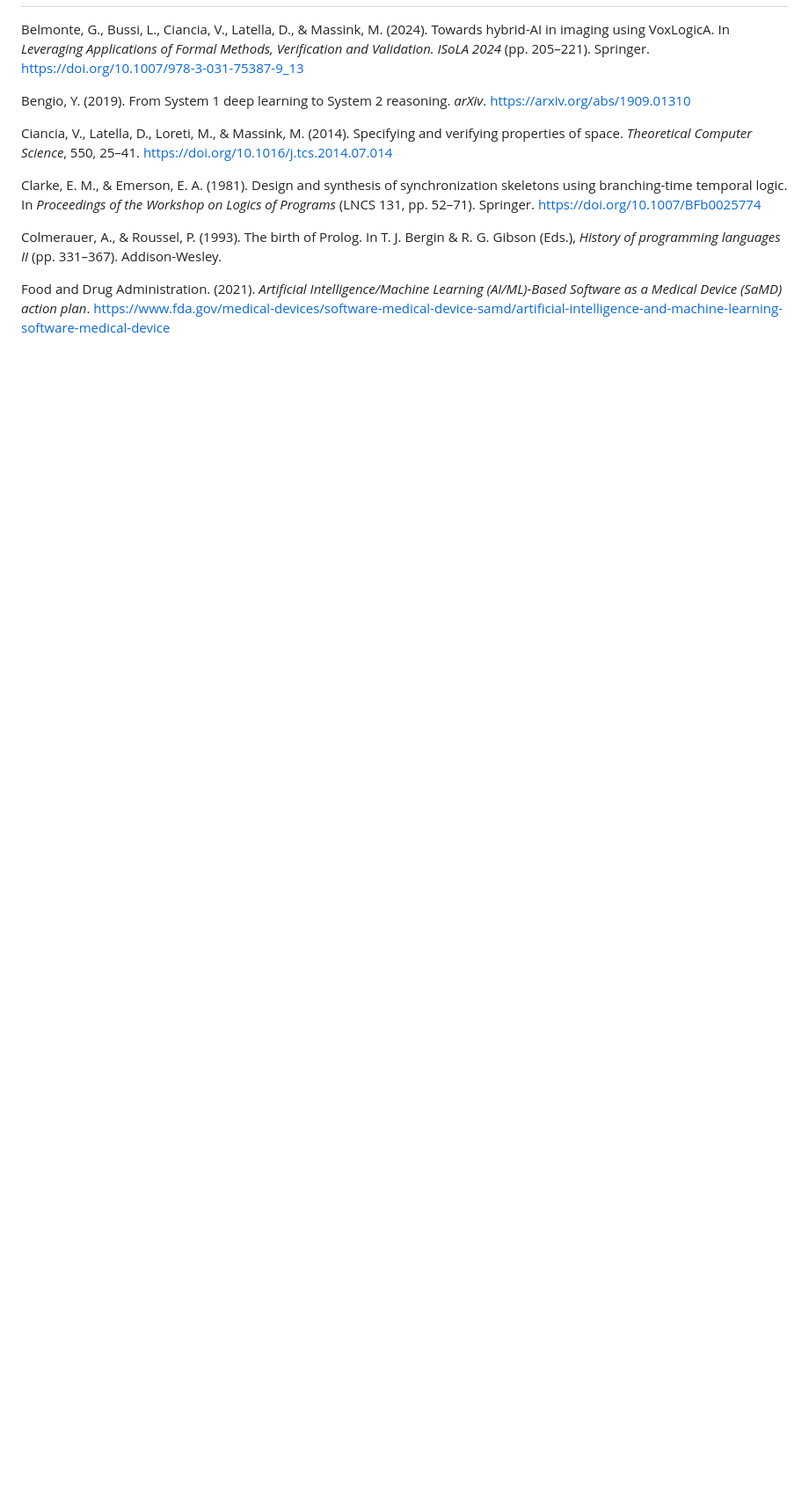
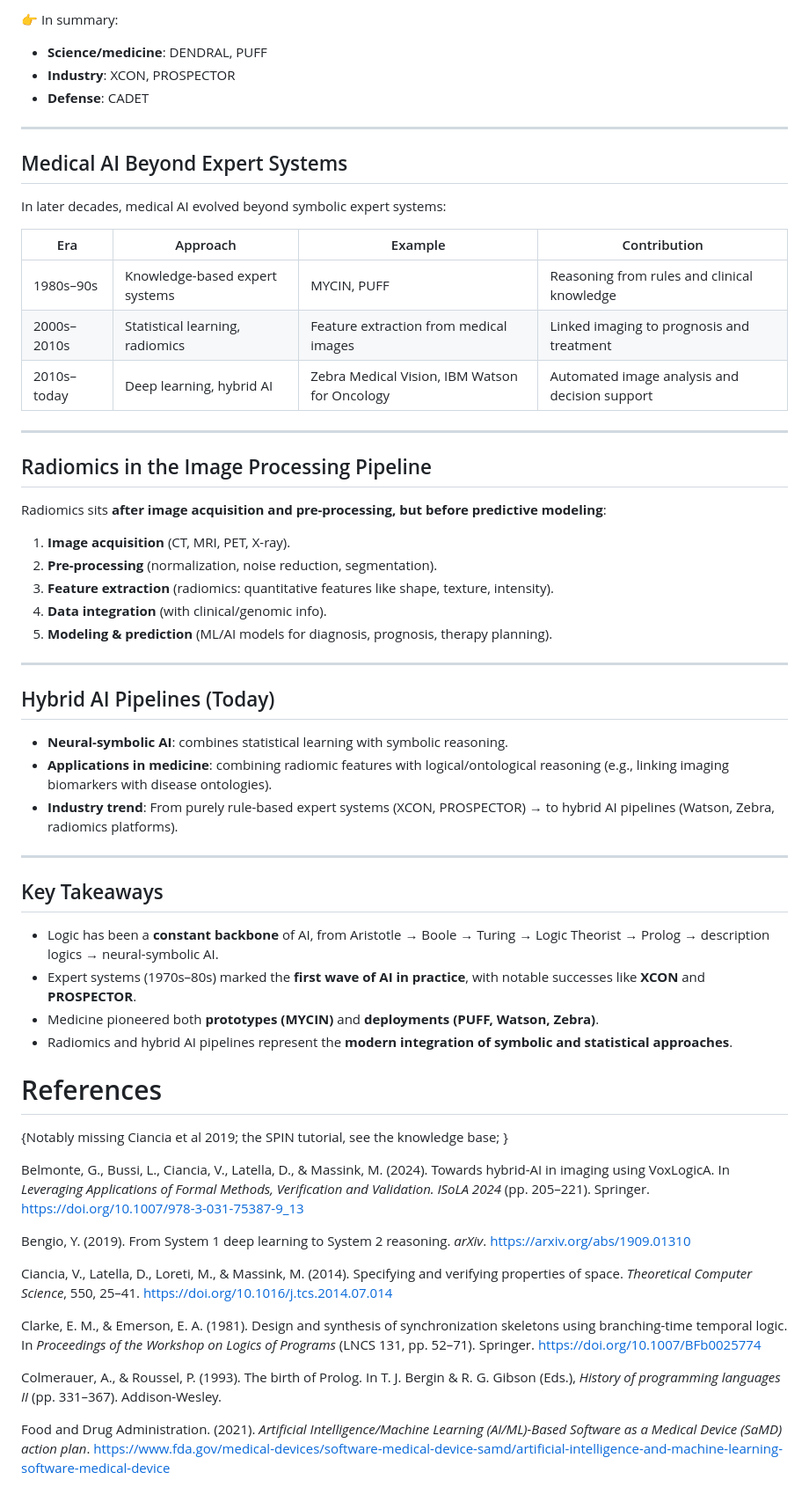
Before and after one commit to vincenzoml/UNIPI-MIM, a Markdown page: lectures/Lecture 01/Lecture_notes.md, the part around the change printed below. Shown: that part at 88% size. Rendered like a GitHub page; blank space fills up the shorter version.

Commit message:
Update Lecture Notes: Add TODO section and refine course content on model checking and hybrid AI methodologies

```diff
--- a/lectures/Lecture 01/Lecture_notes.md
+++ b/lectures/Lecture 01/Lecture_notes.md
@@ -262,3 +324,53 @@ In summary, hybrid AI is not a compromise born of indecision between symbolic an
+👉 In summary:
+- **Science/medicine**: DENDRAL, PUFF
+- **Industry**: XCON, PROSPECTOR
+- **Defense**: CADET
+
+---
+
+## Medical AI Beyond Expert Systems
+
+In later decades, medical AI evolved beyond symbolic expert systems:
+
+| Era | Approach | Example | Contribution |
+|-----|----------|---------|--------------|
+| 1980s–90s | Knowledge-based expert systems | MYCIN, PUFF | Reasoning from rules and clinical knowledge |
+| 2000s–2010s | Statistical learning, radiomics | Feature extraction from medical images | Linked imaging to prognosis and treatment |
+| 2010s–today | Deep learning, hybrid AI | Zebra Medical Vision, IBM Watson for Oncology | Automated image analysis and decision support |
+
+---
+
+## Radiomics in the Image Processing Pipeline
+
+Radiomics sits **after image acquisition and pre-processing, but before predictive modeling**:
+
+1. **Image acquisition** (CT, MRI, PET, X-ray).
+2. **Pre-processing** (normalization, noise reduction, segmentation).
+3. **Feature extraction** (radiomics: quantitative features like shape, texture, intensity).
+4. **Data integration** (with clinical/genomic info).
+5. **Modeling & prediction** (ML/AI models for diagnosis, prognosis, therapy planning).
+
+---
+
+## Hybrid AI Pipelines (Today)
+
+- **Neural-symbolic AI**: combines statistical learning with symbolic reasoning.
+- **Applications in medicine**: combining radiomic features with logical/ontological reasoning (e.g., linking imaging biomarkers with disease ontologies).
+- **Industry trend**: From purely rule-based expert systems (XCON, PROSPECTOR) → to hybrid AI pipelines (Watson, Zebra, radiomics platforms).
+
+---
+
+## Key Takeaways
+
+- Logic has been a **constant backbone** of AI, from Aristotle → Boole → Turing → Logic Theorist → Prolog → description logics → neural-symbolic AI.
+- Expert systems (1970s–80s) marked the **first wave of AI in practice**, with notable successes like **XCON** and **PROSPECTOR**.
+- Medicine pioneered both **prototypes (MYCIN)** and **deployments (PUFF, Watson, Zebra)**.
+- Radiomics and hybrid AI pipelines represent the **modern integration of symbolic and statistical approaches**.
+
+
+# References
+
+{Notably missing Ciancia et al 2019; the SPIN tutorial, see the knowledge base; }
 
 Belmonte, G., Bussi, L., Ciancia, V., Latella, D., & Massink, M. (2024). Towards hybrid-AI in imaging using VoxLogicA. In *Leveraging Applications of Formal Methods, Verification and Validation. ISoLA 2024* (pp. 205–221). Springer. https://doi.org/10.1007/978-3-031-75387-9_13
 
```
Also changed, not shown: other parts of lectures/Lecture 01/Lecture_notes.md (+66 -4 lines).
